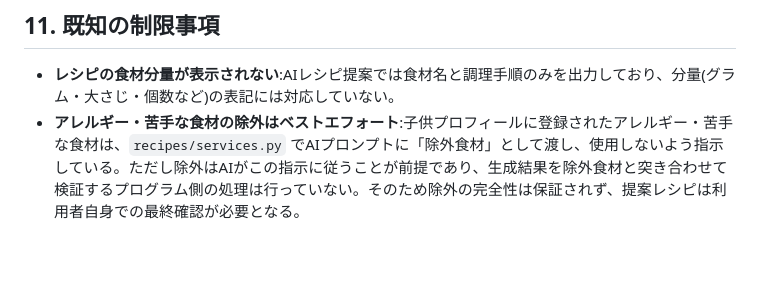
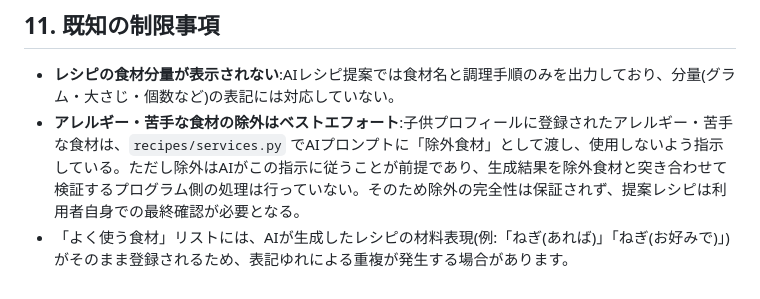
Before and after one commit to shigeo-hr/PapaCook, a Markdown page: README.md, the part around the change. Rendered like a GitHub page; blank space fills up the shorter version.

Commit message:
docs: よく使う食材リストの表記ゆれに関する既知の制限事項を追記
Co-Authored-By: Claude Sonnet 5 <noreply@anthropic.com>
Claude-Session: https://claude.ai/code/session_011AGSeCqjNHk1ka2zQg7ZHg

```diff
--- a/README.md
+++ b/README.md
@@ -327,3 +327,4 @@ PapaCook(パパクック)は、家にある食材を入力するだけで、AI
 
 - **レシピの食材分量が表示されない**:AIレシピ提案では食材名と調理手順のみを出力しており、分量(グラム・大さじ・個数など)の表記には対応していない。
 - **アレルギー・苦手な食材の除外はベストエフォート**:子供プロフィールに登録されたアレルギー・苦手な食材は、`recipes/services.py` でAIプロンプトに「除外食材」として渡し、使用しないよう指示している。ただし除外はAIがこの指示に従うことが前提であり、生成結果を除外食材と突き合わせて検証するプログラム側の処理は行っていない。そのため除外の完全性は保証されず、提案レシピは利用者自身での最終確認が必要となる。
+- 「よく使う食材」リストには、AIが生成したレシピの材料表現(例:「ねぎ(あれば)」「ねぎ(お好みで)」)がそのまま登録されるため、表記ゆれによる重複が発生する場合があります。
```
